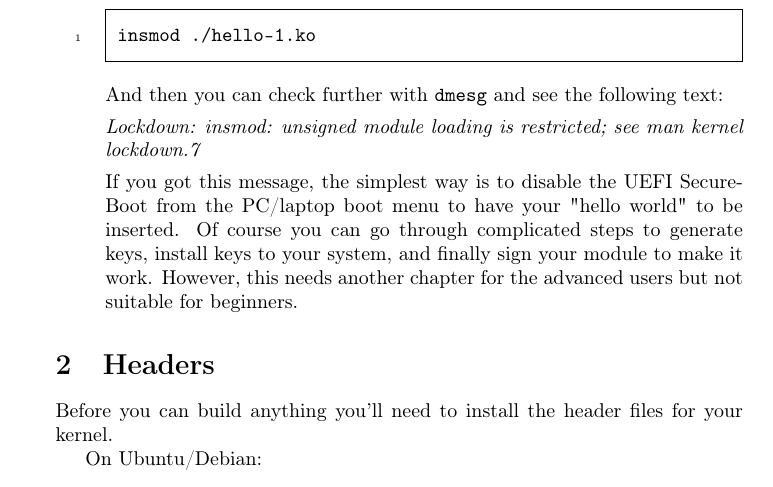
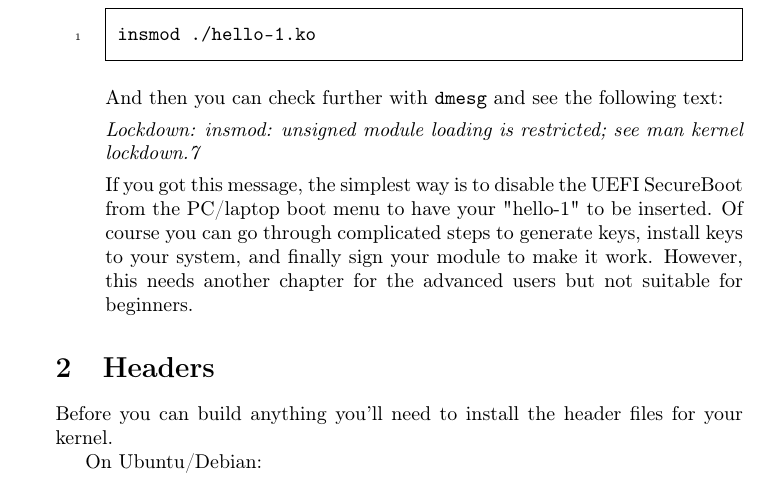
Before and after one commit to sysprog21/lkmpg, a LaTeX book (lkmpg.tex): part of page 8 of 53, cut so that both start at the same text. Compiled offline with pdfLaTeX.

Commit message:
modify the 'hello world' to 'hell-1'

```diff
--- a/lkmpg.tex
+++ b/lkmpg.tex
@@ -187,7 +188,7 @@ insmod ./hello-1.ko
            \emph{Lockdown: insmod: unsigned module loading is restricted;
                  see man kernel lockdown.7}
 
-        If you got this message, the simplest way is to disable the UEFI SecureBoot from the PC/laptop boot menu to have your "hello world" to be inserted.
+        If you got this message, the simplest way is to disable the UEFI SecureBoot from the PC/laptop boot menu to have your "hello-1" to be inserted.
         Of course you can go through complicated steps to generate keys, install keys to your system, and finally sign your module to make it work.
         However, this needs another chapter for the advanced users but not suitable for beginners.
 
```
Also changed, not shown: lkmpg.tex (1 more changed lines).
